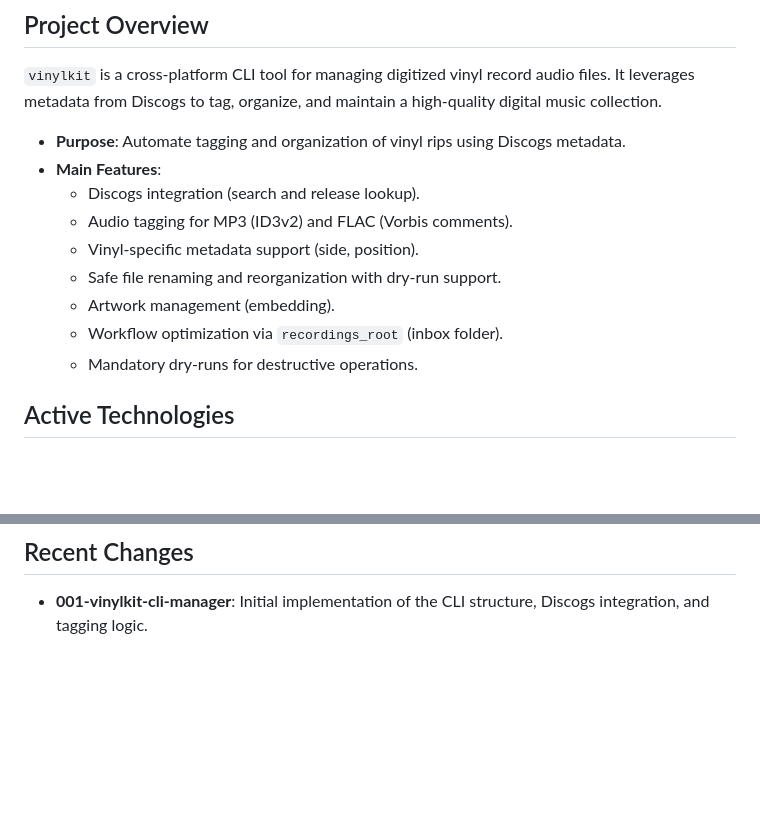
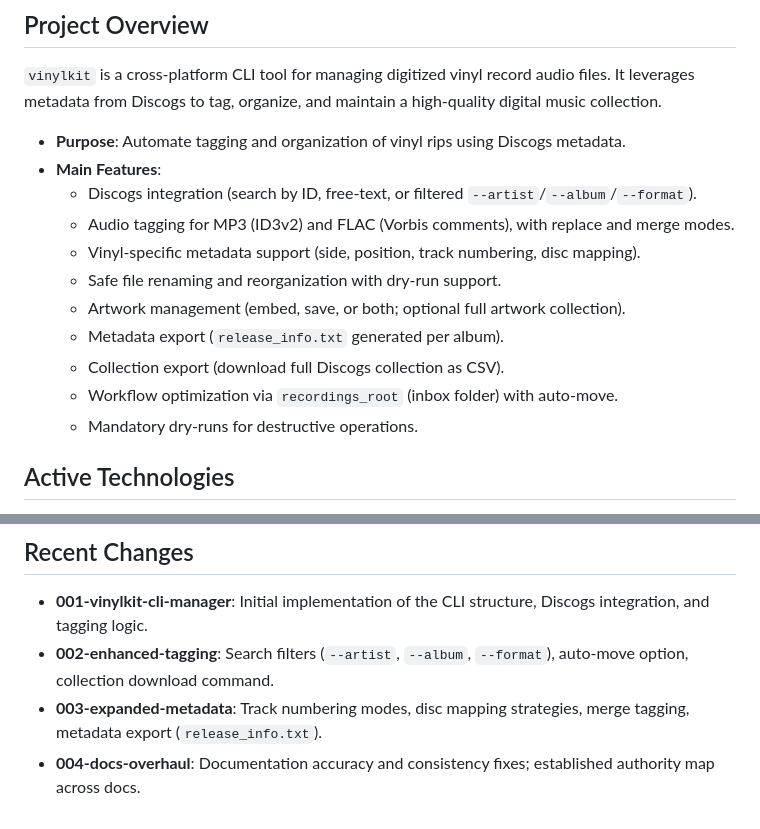
Before and after one commit to alaninspace/vinyl-kit, a Markdown page: GEMINI.md, 2 parts joined by grey strips. Rendered like a GitHub page; blank space fills up the shorter version.

```diff
--- a/GEMINI.md
+++ b/GEMINI.md
@@ -6,12 +6,14 @@
 
 - **Purpose**: Automate tagging and organization of vinyl rips using Discogs metadata.
 - **Main Features**:
-    - Discogs integration (search and release lookup).
-    - Audio tagging for MP3 (ID3v2) and FLAC (Vorbis comments).
-    - Vinyl-specific metadata support (side, position).
+    - Discogs integration (search by ID, free-text, or filtered `--artist`/`--album`/`--format`).
+    - Audio tagging for MP3 (ID3v2) and FLAC (Vorbis comments), with replace and merge modes.
+    - Vinyl-specific metadata support (side, position, track numbering, disc mapping).
     - Safe file renaming and reorganization with dry-run support.
-    - Artwork management (embedding).
-    - Workflow optimization via `recordings_root` (inbox folder).
+    - Artwork management (embed, save, or both; optional full artwork collection).
+    - Metadata export (`release_info.txt` generated per album).
+    - Collection export (download full Discogs collection as CSV).
+    - Workflow optimization via `recordings_root` (inbox folder) with auto-move.
     - Mandatory dry-runs for destructive operations.
 
 ## Active Technologies
@@ -72,3 +105,6 @@ docs/                  # Documentation (spec, auth, quickstart, configuration)
 ## Recent Changes
 
 - **001-vinylkit-cli-manager**: Initial implementation of the CLI structure, Discogs integration, and tagging logic.
+- **002-enhanced-tagging**: Search filters (`--artist`, `--album`, `--format`), auto-move option, collection download command.
+- **003-expanded-metadata**: Track numbering modes, disc mapping strategies, merge tagging, metadata export (`release_info.txt`).
+- **004-docs-overhaul**: Documentation accuracy and consistency fixes; established authority map across docs.
```
Also changed, not shown: other parts of GEMINI.md (+38 -7 lines), docs/spec.md (+28 -3 lines).
